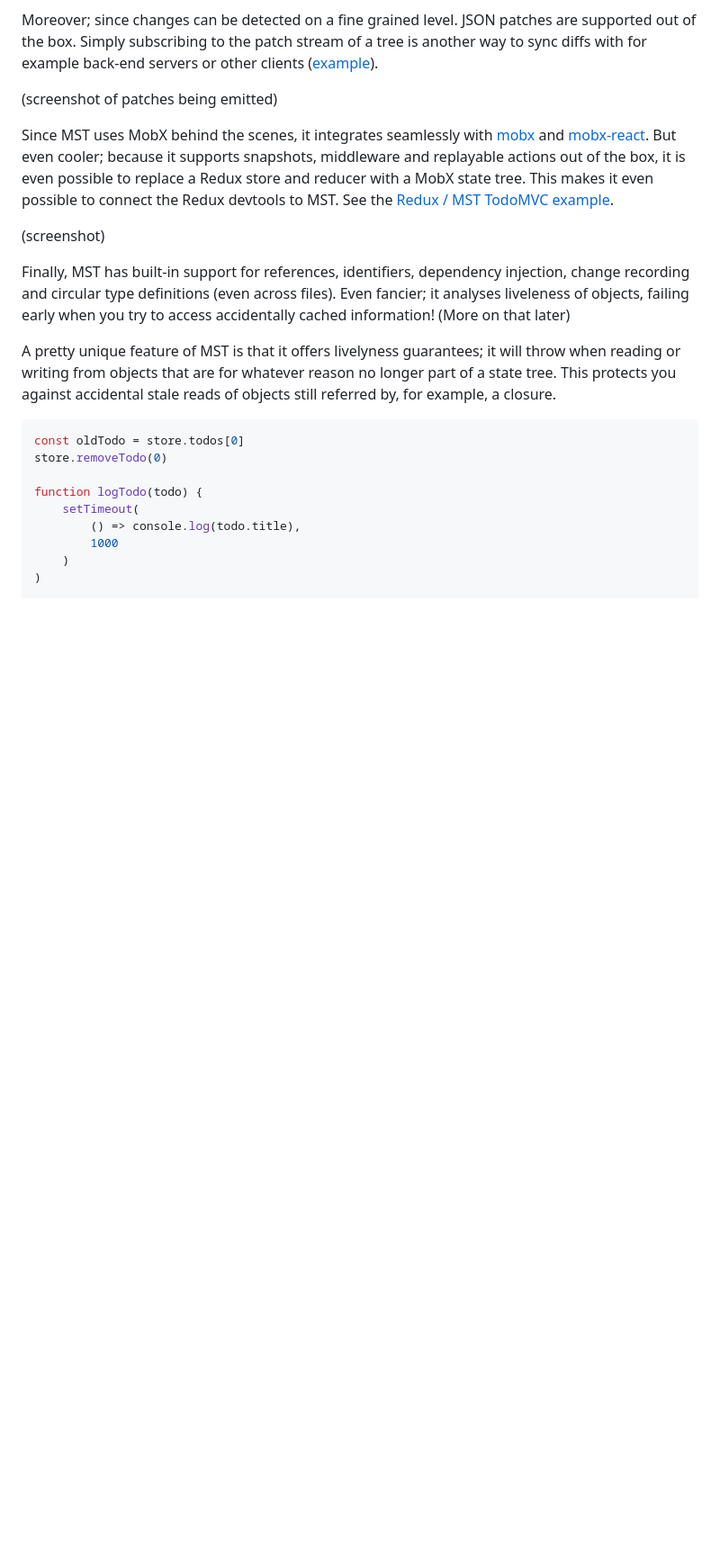
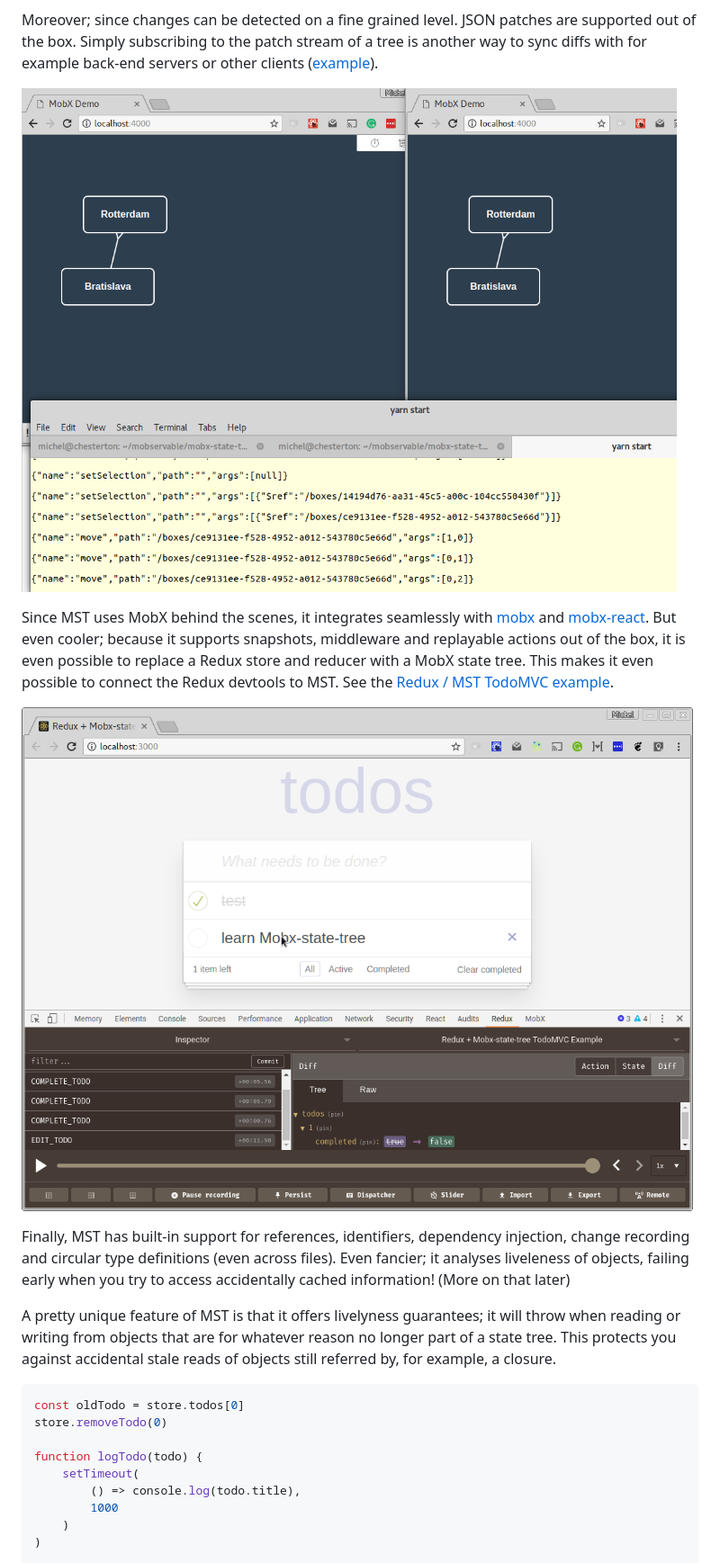
Before and after one commit to mobxjs/mobx-state-tree, a Markdown page: README.md, the part around the change. Shown at 90% size. Drawn GitHub-style; pictures changed too: docs/patches.png (added), docs/reduxdevtools.png (added); blank space fills up the shorter version.

Commit message:
Added images to README

```diff
--- a/README.md
+++ b/README.md
@@ -117,13 +117,13 @@ Furthermore, actions are replayable and can be used as means to distribute chang
 Moreover; since changes can be detected on a fine grained level. JSON patches are supported out of the box.
 Simply subscribing to the patch stream of a tree is another way to sync diffs with for example back-end servers or other clients ([example](https://github.com/mobxjs/mobx-state-tree/blob/master/examples/boxes/src/stores/socket.js)).
 
-(screenshot of patches being emitted)
+![patches](docs/patches.png)
 
 Since MST uses MobX behind the scenes, it integrates seamlessly with [mobx](https://mobx.js.org) and [mobx-react](https://github.com/mobxjs/mobx-react).
 But even cooler; because it supports snapshots, middleware and replayable actions out of the box, it is even possible to replace a Redux store and reducer with a MobX state tree.
 This makes it even possible to connect the Redux devtools to MST. See the [Redux / MST TodoMVC example](https://github.com/mobxjs/mobx-state-tree/blob/4c2b19ec4a6a8d74064e4b8a87c0f8b46e97e621/examples/redux-todomvc/src/index.js#L6).
 
-(screenshot)
+![devtools](docs/reduxdevtools.png)
 
 Finally, MST has built-in support for references, identifiers, dependency injection, change recording and circular type definitions (even across files).
 Even fancier; it analyses liveleness of objects, failing early when you try to access accidentally cached information! (More on that later)
```
